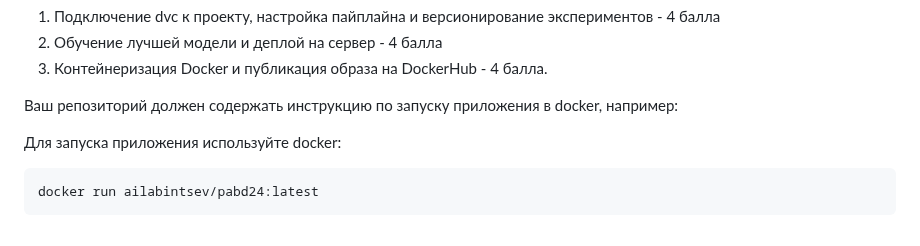
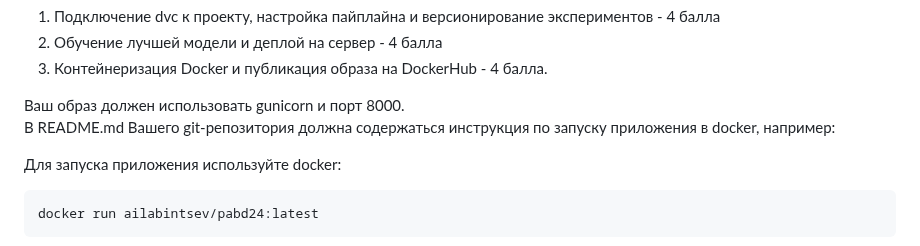
Before and after one commit to labintsev/pabd24, a Markdown page: README.md, the part around the change. Rendered like a GitHub page.

Commit message:
upd spec

````diff
--- a/README.md
+++ b/README.md
@@ -157,7 +157,8 @@ dvc stage add -n preprocess python src/preprocess_data.py
 2. Обучение лучшей модели и деплой на сервер - 4 балла
 3. Контейнеризация Docker и публикация образа на DockerHub - 4 балла.
 
-Ваш репозиторий должен содержать инструкцию по запуску приложения в docker, например:
+Ваш образ должен использовать gunicorn и порт 8000.
+В README.md Вашего git-репозитория должна содержаться инструкция по запуску приложения в docker, например:
 
 Для запуска приложения используйте docker:
 ```shell
````
